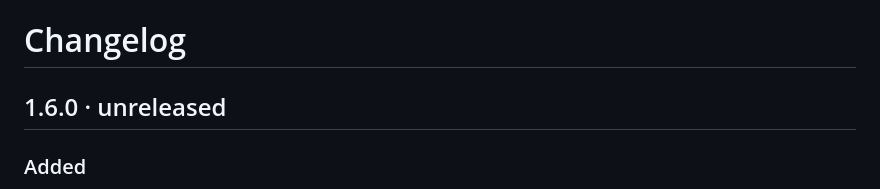
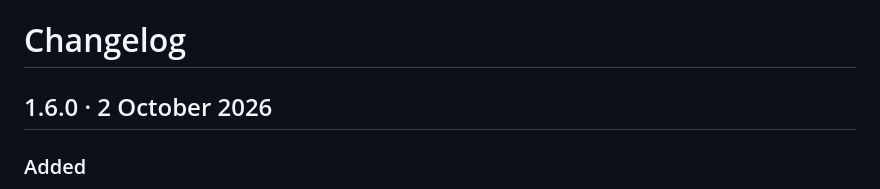
Before and after one commit to lawlessbaron/vertex-api, a Markdown page: CHANGELOG.md, the part around the change. GitHub-like rendering.

Commit message:
1.6.0: 77 model kinds through the API (kitchen, home and hobby organisers), a faster engine with identical files, and tracer outlines that keep one object whole
Co-Authored-By: Claude Opus 5.5 <noreply@anthropic.com>
Claude-Session: https://claude.ai/code/session_01YZBVRAi9Vbc7f1PN2T7rbD

```diff
--- a/CHANGELOG.md
+++ b/CHANGELOG.md
@@ -1,6 +1,6 @@
 # Changelog
 
-## 1.6.0 · unreleased
+## 1.6.0 · 2 October 2026
 
 ### Added
 - **Tracer:** grey and silver tools a millimetre or two apart come back as separate outlines (they were merged), and a trace is about 10% faster with the same outlines.
```
